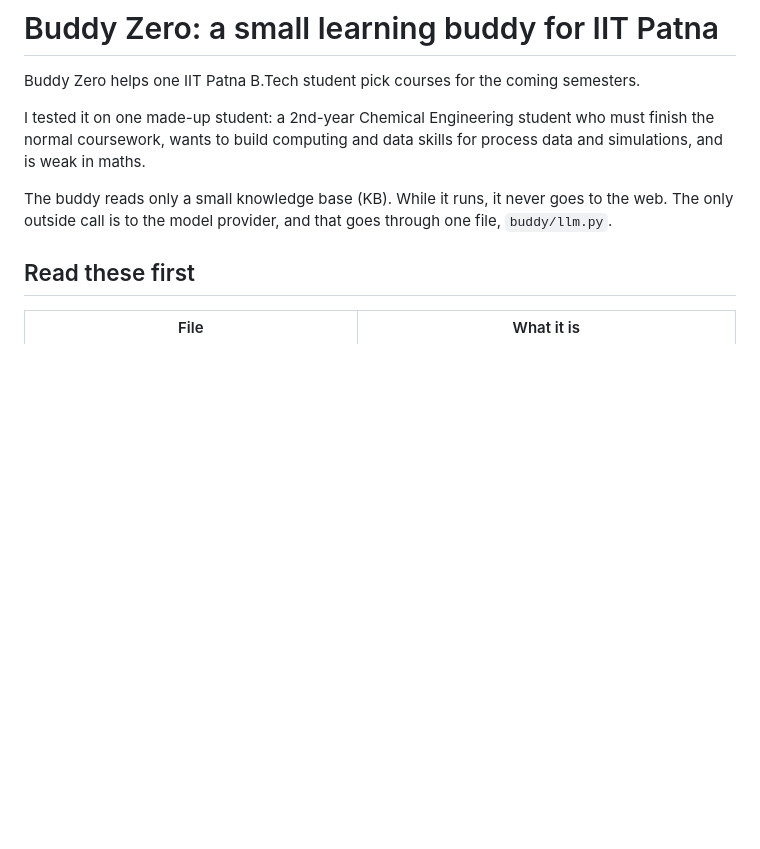
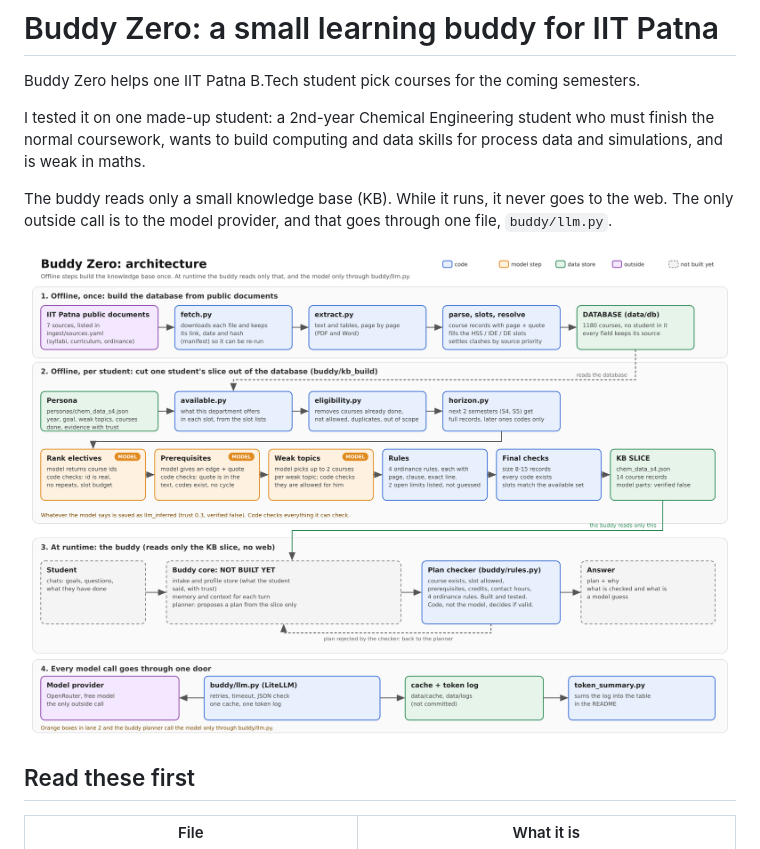
Before and after one commit to Pranjal-Kukreja/subm_main, a Markdown page: README.md, the part around the change. Drawn GitHub-style; pictures changed too: docs/architecture.png (added); blank space fills up the shorter version.

Commit message:
Add architecture diagram to README

```diff
--- a/README.md
+++ b/README.md
@@ -7,6 +7,8 @@ coursework, wants to build computing and data skills for process data and simula
 
 The buddy reads only a small knowledge base (KB). While it runs, it never goes to the web. The only outside
 call is to the model provider, and that goes through one file, `buddy/llm.py`.
+
+![Architecture](docs/architecture.png)
 
 ## Read these first
 
```
Also changed, not shown: log.md (+8 -0 lines), 1 other file.
